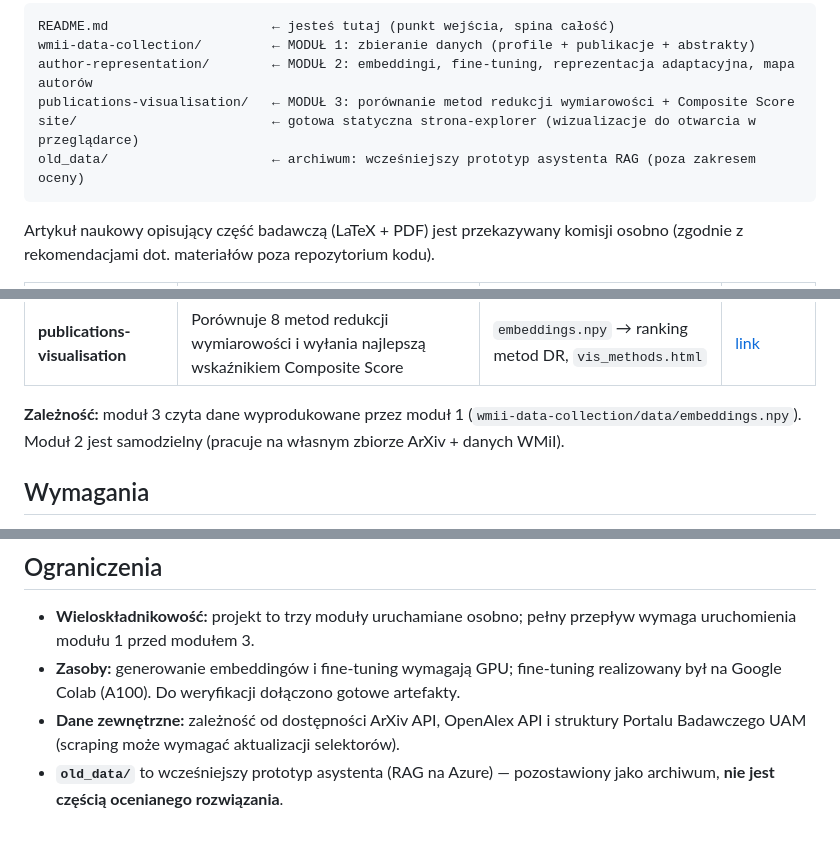
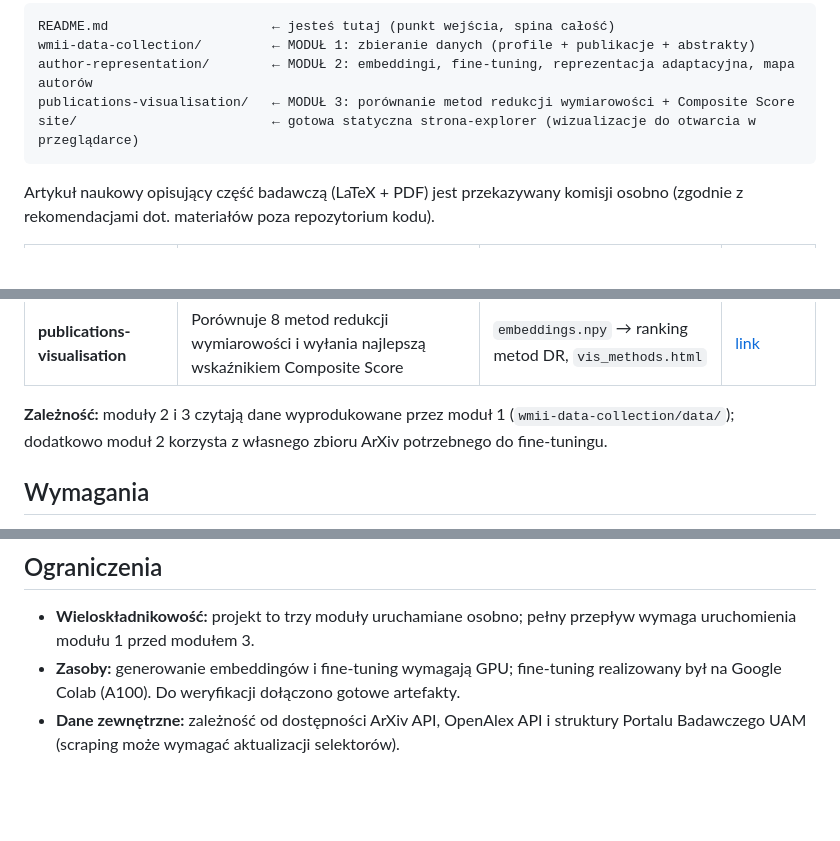
Before and after one commit to milosz-amg/SARA, a Markdown page: README.md, 3 parts joined by grey strips. GitHub-like rendering; blank space fills up the shorter version.

````diff
--- a/README.md
+++ b/README.md
@@ -25,7 +28,6 @@ wmii-data-collection/         ← MODUŁ 1: zbieranie danych (profile + publikac
 author-representation/        ← MODUŁ 2: embeddingi, fine-tuning, reprezentacja adaptacyjna, mapa autorów
 publications-visualisation/   ← MODUŁ 3: porównanie metod redukcji wymiarowości + Composite Score
 site/                         ← gotowa statyczna strona-explorer (wizualizacje do otwarcia w przeglądarce)
-old_data/                     ← archiwum: wcześniejszy prototyp asystenta RAG (poza zakresem oceny)
 ```
 
 Artykuł naukowy opisujący część badawczą (LaTeX + PDF) jest przekazywany komisji osobno (zgodnie z rekomendacjami dot. materiałów poza repozytorium kodu).
@@ -36,7 +38,7 @@ Artykuł naukowy opisujący część badawczą (LaTeX + PDF) jest przekazywany k
 | **author-representation** | Generuje i dostraja embeddingi, buduje reprezentację adaptacyjną i interaktywną mapę autorów WMiI | publikacje → mapy HTML, metryki separacji zakładów | [link](author-representation/README.md) |
 | **publications-visualisation** | Porównuje 8 metod redukcji wymiarowości i wyłania najlepszą wskaźnikiem Composite Score | `embeddings.npy` → ranking metod DR, `vis_methods.html` | [link](publications-visualisation/README.md) |
 
-**Zależność:** moduł 3 czyta dane wyprodukowane przez moduł 1 (`wmii-data-collection/data/embeddings.npy`). Moduł 2 jest samodzielny (pracuje na własnym zbiorze ArXiv + danych WMiI).
+**Zależność:** moduły 2 i 3 czytają dane wyprodukowane przez moduł 1 (`wmii-data-collection/data/`); dodatkowo moduł 2 korzysta z własnego zbioru ArXiv potrzebnego do fine-tuningu.
 
 ## Wymagania
 
@@ -99,4 +101,3 @@ Projekt ma charakter badawczy — jakość weryfikowana jest empirycznie, nie te
 - **Wieloskładnikowość:** projekt to trzy moduły uruchamiane osobno; pełny przepływ wymaga uruchomienia modułu 1 przed modułem 3.
 - **Zasoby:** generowanie embeddingów i fine-tuning wymagają GPU; fine-tuning realizowany był na Google Colab (A100). Do weryfikacji dołączono gotowe artefakty.
 - **Dane zewnętrzne:** zależność od dostępności ArXiv API, OpenAlex API i struktury Portalu Badawczego UAM (scraping może wymagać aktualizacji selektorów).
-- **`old_data/`** to wcześniejszy prototyp asystenta (RAG na Azure) — pozostawiony jako archiwum, **nie jest częścią ocenianego rozwiązania**.
````
Also changed, not shown: other parts of README.md (+10 -7 lines).
